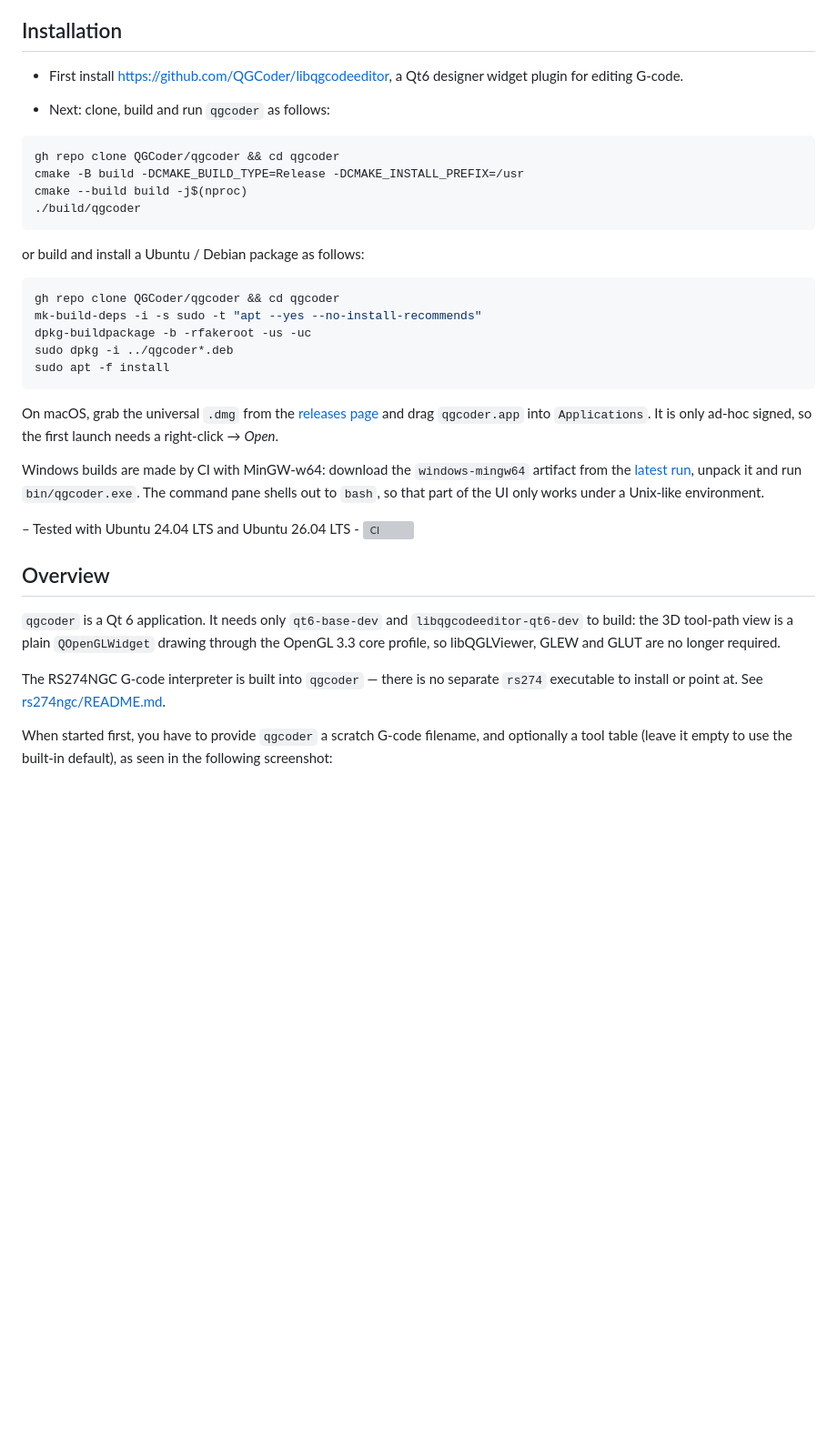
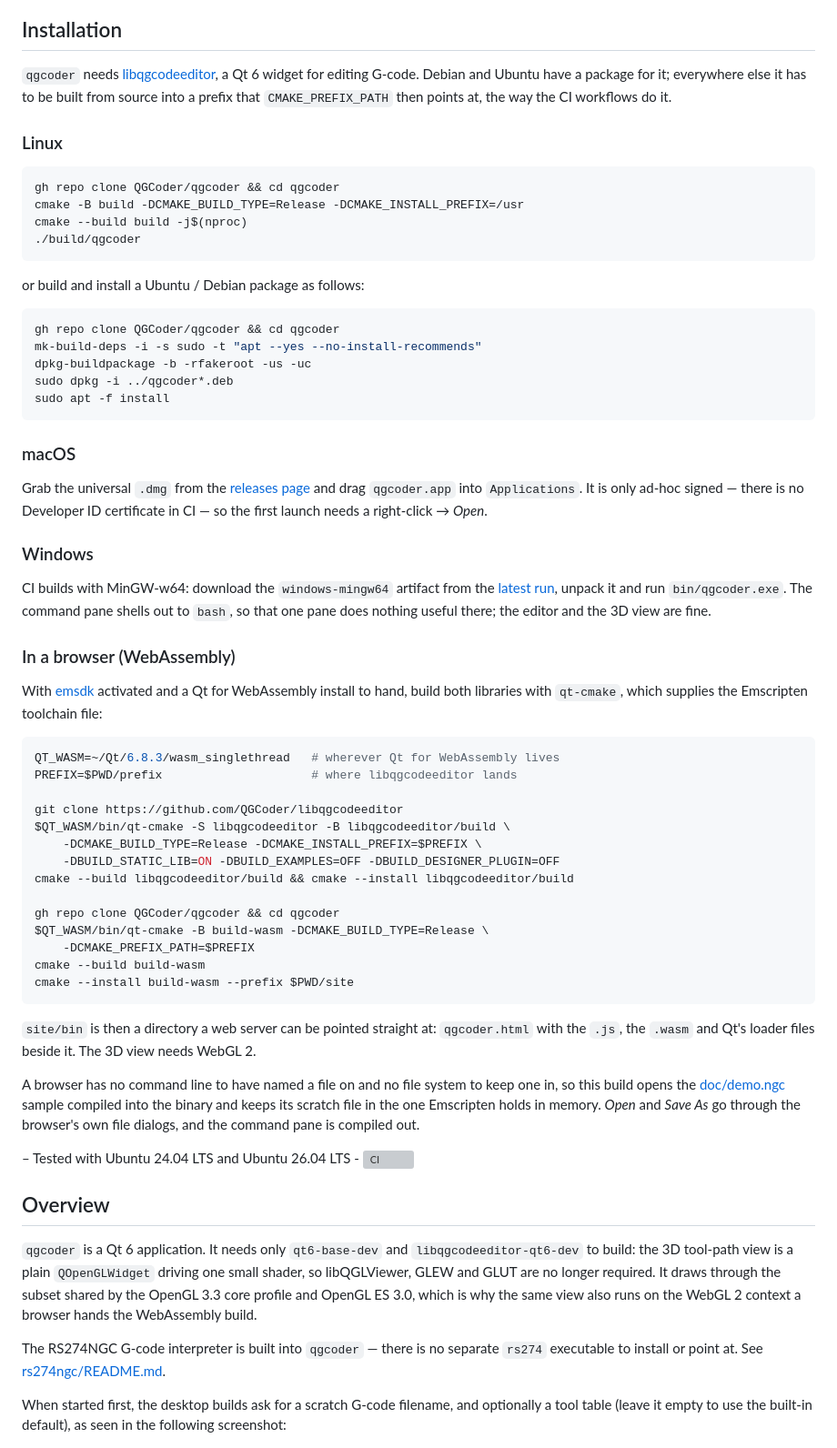
Before and after one commit to QGCoder/qgcoder, a Markdown page: README.md, the part around the change. Shown at 91% size. GitHub-like rendering; blank space fills up the shorter version; grey boxes are pictures that could not be loaded.

Commit message:
Document the macOS, Windows and WebAssembly builds in the README
The README only ever described building on Linux, and claimed the 3D view
needed an OpenGL 3.3 core profile - it now draws through the subset that
profile shares with OpenGL ES 3.0, which is what makes the browser build
possible.

Installation is split per platform, since there are four of them now and
only Linux is a build-it-yourself story: macOS has a DMG on the releases
page, Windows an artifact from CI, and WebAssembly needs emsdk and a Qt
for WebAssembly install, so it gets the commands in full.

Co-Authored-By: Claude Opus 5 <noreply@anthropic.com>

````diff
--- a/README.md
+++ b/README.md
@@ -4,9 +4,13 @@ An interactive G-code editing GUI.
 
 ## Installation
 
-* First install [https://github.com/QGCoder/libqgcodeeditor](https://github.com/QGCoder/libqgcodeeditor), a Qt6 designer widget plugin for editing G-code.
+```qgcoder``` needs [libqgcodeeditor](https://github.com/QGCoder/libqgcodeeditor),
+a Qt 6 widget for editing G-code. Debian and Ubuntu have a package for it;
+everywhere else it has to be built from source into a prefix that
+```CMAKE_PREFIX_PATH``` then points at, the way the CI workflows do it.
 
-* Next: clone, build and run ```qgcoder``` as follows:
+### Linux
+
 ```bash
 gh repo clone QGCoder/qgcoder && cd qgcoder
 cmake -B build -DCMAKE_BUILD_TYPE=Release -DCMAKE_INSTALL_PREFIX=/usr
@@ -22,15 +26,53 @@ sudo dpkg -i ../qgcoder*.deb
 sudo apt -f install
 ```
 
-On macOS, grab the universal `.dmg` from the
-[releases page](https://github.com/QGCoder/qgcoder/releases) and drag `qgcoder.app`
-into `Applications`. It is only ad-hoc signed, so the first launch needs a
-right-click → *Open*.
+### macOS
 
-Windows builds are made by CI with MinGW-w64: download the `windows-mingw64`
-artifact from the [latest run](https://github.com/QGCoder/qgcoder/actions/workflows/main.yml),
+Grab the universal `.dmg` from the
+[releases page](https://github.com/QGCoder/qgcoder/releases) and drag
+`qgcoder.app` into `Applications`. It is only ad-hoc signed — there is no
+Developer ID certificate in CI — so the first launch needs a right-click →
+*Open*.
+
+### Windows
+
+CI builds with MinGW-w64: download the `windows-mingw64` artifact from the
+[latest run](https://github.com/QGCoder/qgcoder/actions/workflows/main.yml),
 unpack it and run `bin/qgcoder.exe`. The command pane shells out to `bash`, so
-that part of the UI only works under a Unix-like environment.
+that one pane does nothing useful there; the editor and the 3D view are fine.
+
+### In a browser (WebAssembly)
+
+With [emsdk](https://emscripten.org/docs/getting_started/downloads.html)
+activated and a Qt for WebAssembly install to hand, build both libraries with
+```qt-cmake```, which supplies the Emscripten toolchain file:
+
+```bash
+QT_WASM=~/Qt/6.8.3/wasm_singlethread   # wherever Qt for WebAssembly lives
+PREFIX=$PWD/prefix                     # where libqgcodeeditor lands
+
+git clone https://github.com/QGCoder/libqgcodeeditor
+$QT_WASM/bin/qt-cmake -S libqgcodeeditor -B libqgcodeeditor/build \
+    -DCMAKE_BUILD_TYPE=Release -DCMAKE_INSTALL_PREFIX=$PREFIX \
+    -DBUILD_STATIC_LIB=ON -DBUILD_EXAMPLES=OFF -DBUILD_DESIGNER_PLUGIN=OFF
+cmake --build libqgcodeeditor/build && cmake --install libqgcodeeditor/build
+
+gh repo clone QGCoder/qgcoder && cd qgcoder
+$QT_WASM/bin/qt-cmake -B build-wasm -DCMAKE_BUILD_TYPE=Release \
+    -DCMAKE_PREFIX_PATH=$PREFIX
+cmake --build build-wasm
+cmake --install build-wasm --prefix $PWD/site
+```
+
+`site/bin` is then a directory a web server can be pointed straight at:
+`qgcoder.html` with the `.js`, the `.wasm` and Qt's loader files beside it.
+The 3D view needs WebGL 2.
+
+A browser has no command line to have named a file on and no file system to
+keep one in, so this build opens the [doc/demo.ngc](doc/demo.ngc) sample
+compiled into the binary and keeps its scratch file in the one Emscripten
+holds in memory. *Open* and *Save As* go through the browser's own file
+dialogs, and the command pane is compiled out.
 
 – Tested with Ubuntu 24.04 LTS and Ubuntu 26.04 LTS - [![CI](https://github.com/QGCoder/qgcoder/actions/workflows/main.yml/badge.svg)](https://github.com/QGCoder/qgcoder/actions/workflows/main.yml)
 
@@ -38,13 +80,15 @@ that part of the UI only works under a Unix-like environment.
 
 ```qgcoder``` is a Qt 6 application. It needs only ```qt6-base-dev``` and
 ```libqgcodeeditor-qt6-dev``` to build: the 3D tool-path view is a plain
-```QOpenGLWidget``` drawing through the OpenGL 3.3 core profile, so
-libQGLViewer, GLEW and GLUT are no longer required.
+```QOpenGLWidget``` driving one small shader, so libQGLViewer, GLEW and GLUT
+are no longer required. It draws through the subset shared by the OpenGL 3.3
+core profile and OpenGL ES 3.0, which is why the same view also runs on the
+WebGL 2 context a browser hands the WebAssembly build.
 
 The RS274NGC G-code interpreter is built into ```qgcoder``` — there is no separate
 ```rs274``` executable to install or point at. See [rs274ngc/README.md](rs274ngc/README.md).
 
-When started first, you have to provide ```qgcoder``` a scratch G-code filename, and
+When started first, the desktop builds ask for a scratch G-code filename, and
 optionally a tool table (leave it empty to use the built-in default), as seen in the
 following screenshot:
 
````
